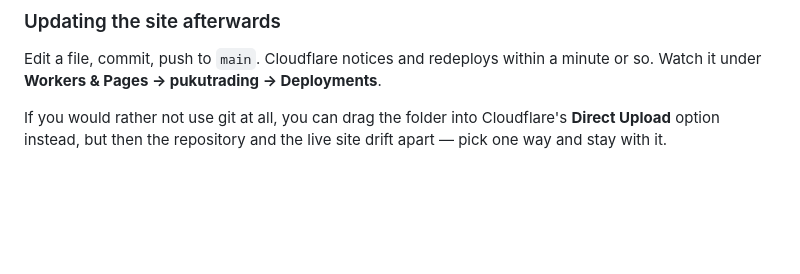
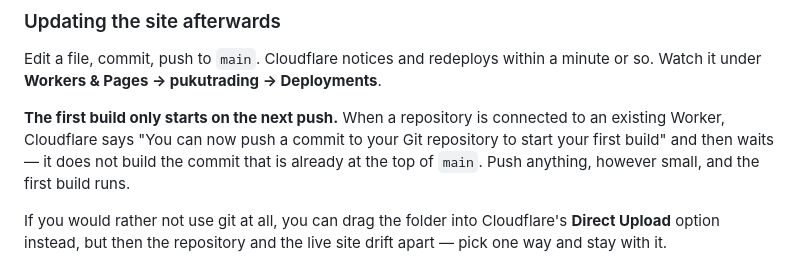
Before and after one commit to tribrmail-ux/pukutrading, a Markdown page: README.md, the part around the change. GitHub-like rendering; blank space fills up the shorter version.

Commit message:
Document that Cloudflare's first build needs a fresh push
Connecting a repository to an existing Worker leaves Cloudflare waiting for a
commit — it does not build whatever is already at the head of main. Worth
writing down, since the symptom is a connected repo with an empty build
history and no obvious way to trigger it from the dashboard.

Co-Authored-By: Claude Opus 5 <noreply@anthropic.com>
Claude-Session: https://claude.ai/code/session_01WC1EU5Hiy5GvrLzwCJ1nGX

```diff
--- a/README.md
+++ b/README.md
@@ -76,6 +76,11 @@ plumbing and this README out of the published output.
 
 Edit a file, commit, push to `main`. Cloudflare notices and redeploys within a minute or
 so. Watch it under **Workers & Pages → pukutrading → Deployments**.
+
+**The first build only starts on the next push.** When a repository is connected to an
+existing Worker, Cloudflare says "You can now push a commit to your Git repository to
+start your first build" and then waits — it does not build the commit that is already at
+the top of `main`. Push anything, however small, and the first build runs.
 
 If you would rather not use git at all, you can drag the folder into Cloudflare's
 **Direct Upload** option instead, but then the repository and the live site drift apart —
```
